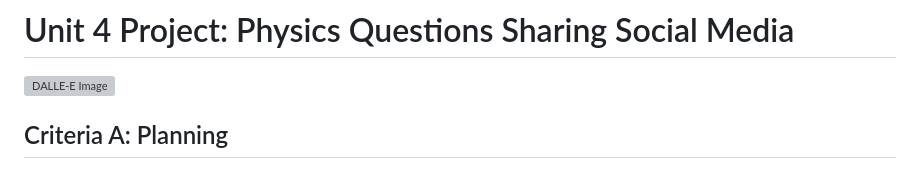
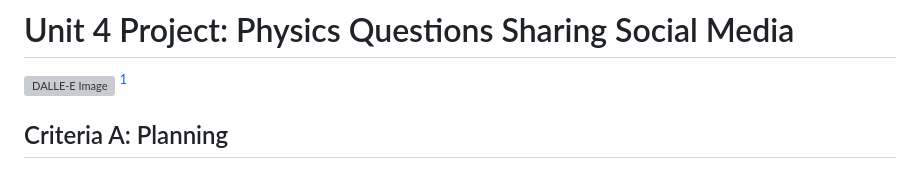
Before and after one commit to thumulakaru/Unit-4-project, a Markdown page: README.md, the part around the change. GitHub-like rendering; grey boxes are pictures that could not be loaded.

Commit message:
forgot a line

```diff
--- a/README.md
+++ b/README.md
@@ -1,5 +1,6 @@
 # Unit 4 Project: Physics Questions Sharing Social Media
 ![DALLE-E Image](https://github.com/thumulakaru/Unit-4-project/blob/main/assets/DALL%C2%B7E%20-%20an%20IB%20physics%20student%20trying%20to%20find%20questions%20oil%20painting.png)
+[^1]
 
 [^1]: "an IB physics student trying to find questions oil painting" by DALL E 2, Open AI,
 Accessed 1st May 2023
```
